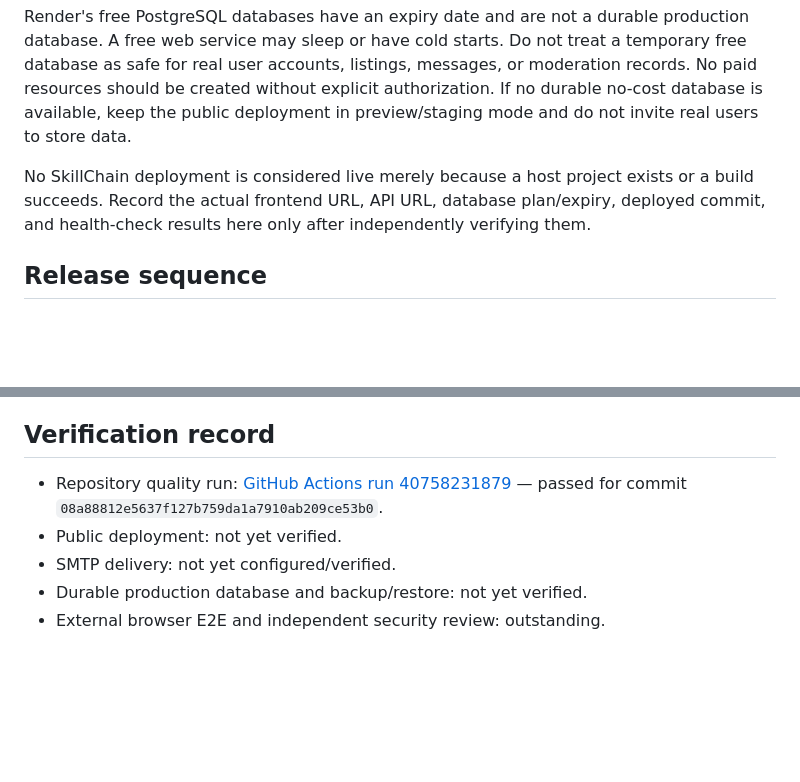
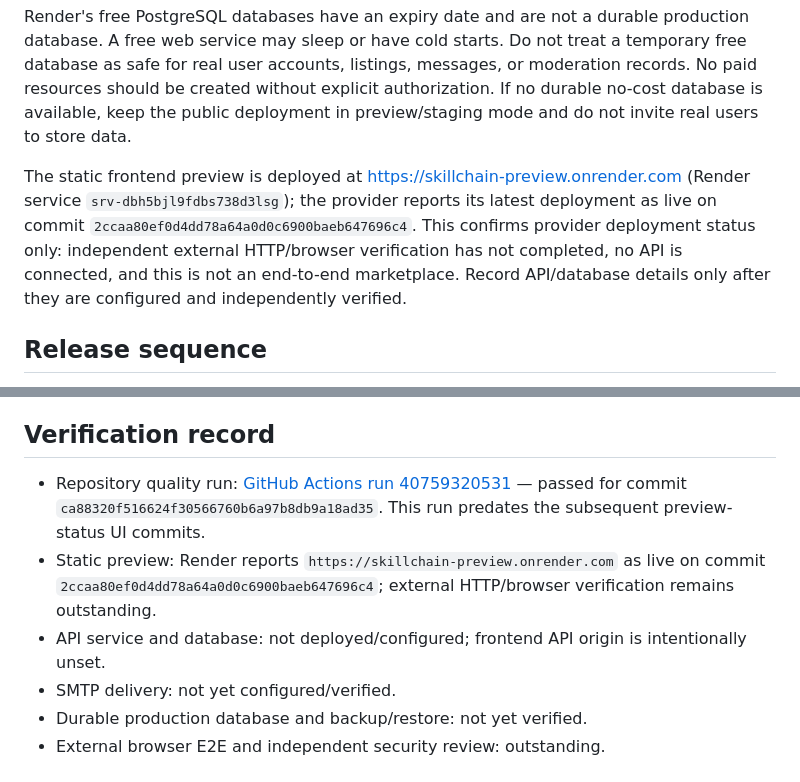
Before and after one commit to yobi369/skill_sharing_platform, a Markdown page: docs/RELEASE_RUNBOOK.md, 2 parts joined by grey strips. GitHub-like rendering; blank space fills up the shorter version.

Commit message:
Record actual preview deployment and outstanding release gates

```diff
--- a/docs/RELEASE_RUNBOOK.md
+++ b/docs/RELEASE_RUNBOOK.md
@@ -34,7 +34,7 @@ A static frontend can be hosted on Vercel or another static host. The API requir
 
 Render's free PostgreSQL databases have an expiry date and are not a durable production database. A free web service may sleep or have cold starts. Do not treat a temporary free database as safe for real user accounts, listings, messages, or moderation records. No paid resources should be created without explicit authorization. If no durable no-cost database is available, keep the public deployment in preview/staging mode and do not invite real users to store data.
 
-No SkillChain deployment is considered live merely because a host project exists or a build succeeds. Record the actual frontend URL, API URL, database plan/expiry, deployed commit, and health-check results here only after independently verifying them.
+The static frontend preview is deployed at https://skillchain-preview.onrender.com (Render service `srv-dbh5bjl9fdbs738d3lsg`); the provider reports its latest deployment as live on commit `2ccaa80ef0d4dd78a64a0d0c6900baeb647696c4`. This confirms provider deployment status only: independent external HTTP/browser verification has not completed, no API is connected, and this is not an end-to-end marketplace. Record API/database details only after they are configured and independently verified.
 
 ## Release sequence
 
@@ -49,8 +49,9 @@ No SkillChain deployment is considered live merely because a host project exists
 
 ## Verification record
 
-- Repository quality run: [GitHub Actions run 40758231879](https://github.com/yobi369/skill_sharing_platform/actions/runs/40758231879) — passed for commit `08a88812e5637f127b759da1a7910ab209ce53b0`.
-- Public deployment: not yet verified.
+- Repository quality run: [GitHub Actions run 40759320531](https://github.com/yobi369/skill_sharing_platform/actions/runs/40759320531) — passed for commit `ca88320f516624f30566760b6a97b8db9a18ad35`. This run predates the subsequent preview-status UI commits.
+- Static preview: Render reports `https://skillchain-preview.onrender.com` as live on commit `2ccaa80ef0d4dd78a64a0d0c6900baeb647696c4`; external HTTP/browser verification remains outstanding.
+- API service and database: not deployed/configured; frontend API origin is intentionally unset.
 - SMTP delivery: not yet configured/verified.
 - Durable production database and backup/restore: not yet verified.
 - External browser E2E and independent security review: outstanding.
```
